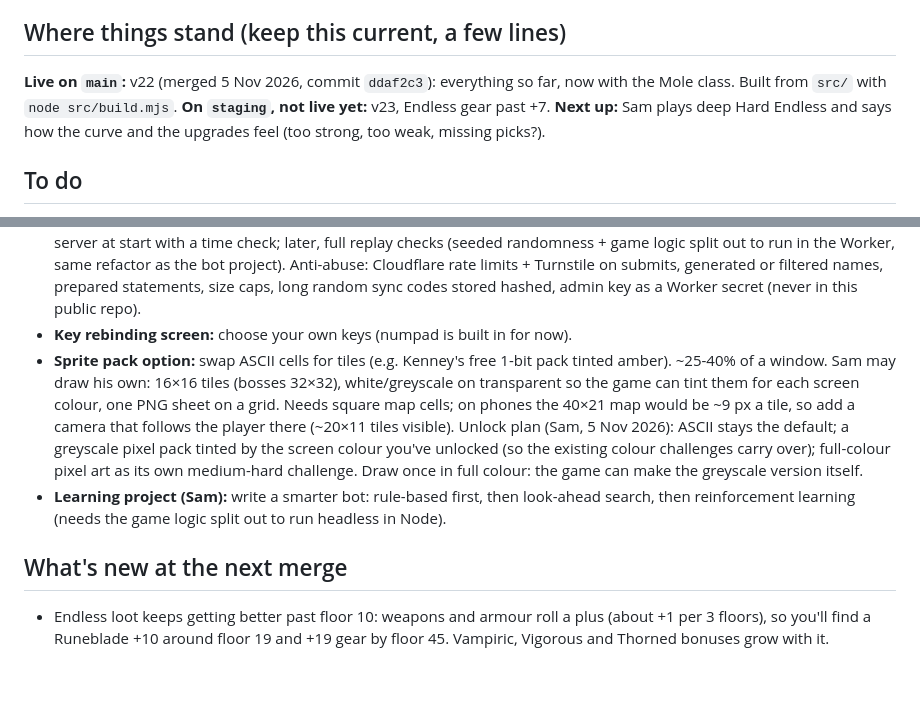
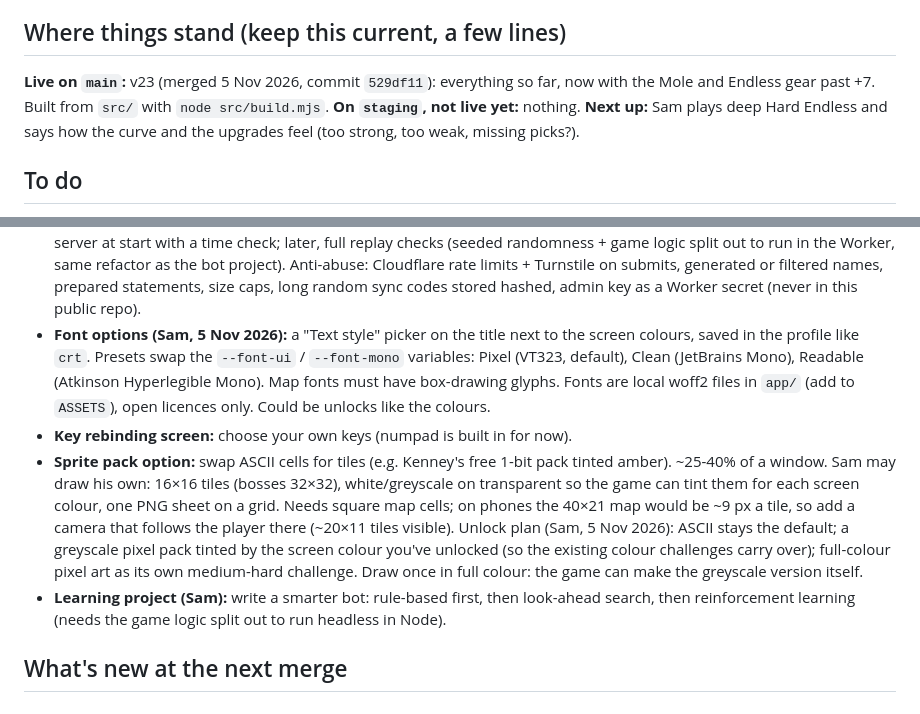
Before and after one commit to sam-carton6/amber-depths, a Markdown page: TODO.md, 2 parts joined by grey strips. Rendered like a GitHub page.

Commit message:
Notes: record the v23 merge; park font options
Co-Authored-By: Claude Opus 5.5 <noreply@anthropic.com>

```diff
--- a/TODO.md
+++ b/TODO.md
@@ -5,9 +5,9 @@ under *Ideas (later)*; ask before building one.
 
 ## Where things stand (keep this current, a few lines)
 
-**Live on `main`:** v22 (merged 5 Nov 2026, commit `ddaf2c3`): everything so far, now with the Mole class.
-Built from `src/` with `node src/build.mjs`.
-**On `staging`, not live yet:** v23, Endless gear past +7.
+**Live on `main`:** v23 (merged 5 Nov 2026, commit `529df11`): everything so far, now with the Mole and Endless
+gear past +7. Built from `src/` with `node src/build.mjs`.
+**On `staging`, not live yet:** nothing.
 **Next up:** Sam plays deep Hard Endless and says how the curve and the upgrades feel (too strong, too weak, missing picks?).
 
 ## To do
@@ -38,6 +38,10 @@ Built from `src/` with `node src/build.mjs`.
   run in the Worker, same refactor as the bot project). Anti-abuse: Cloudflare rate limits + Turnstile on submits,
   generated or filtered names, prepared statements, size caps, long random sync codes stored hashed, admin key as a
   Worker secret (never in this public repo).
+- **Font options (Sam, 5 Nov 2026):** a "Text style" picker on the title next to the screen colours, saved in the
+  profile like `crt`. Presets swap the `--font-ui` / `--font-mono` variables: Pixel (VT323, default), Clean (JetBrains
+  Mono), Readable (Atkinson Hyperlegible Mono). Map fonts must have box-drawing glyphs. Fonts are local woff2 files
+  in `app/` (add to `ASSETS`), open licences only. Could be unlocks like the colours.
 - **Key rebinding screen:** choose your own keys (numpad is built in for now).
 - **Sprite pack option:** swap ASCII cells for tiles (e.g. Kenney's free 1-bit pack tinted amber). ~25-40% of a window.
   Sam may draw his own: 16×16 tiles (bosses 32×32), white/greyscale on transparent so the game can tint them for each
@@ -51,5 +55,4 @@ Built from `src/` with `node src/build.mjs`.
 
 ## What's new at the next merge
 
-- Endless loot keeps getting better past floor 10: weapons and armour roll a plus (about +1 per 3 floors), so you'll
-  find a Runeblade +10 around floor 19 and +19 gear by floor 45. Vampiric, Vigorous and Thorned bonuses grow with it.
+-
```
Also changed, not shown: DONE.md (+3 -0 lines).
